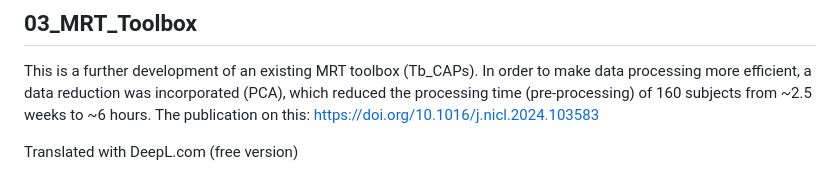
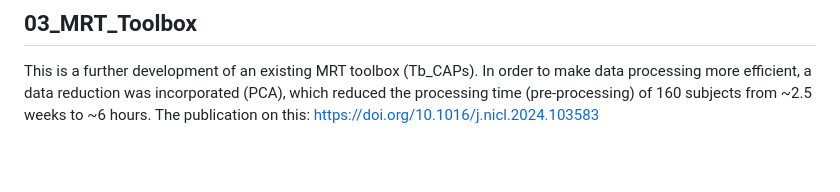
Before and after one commit to webersamantha/Coding_Examples, a Markdown page: README.md, the part around the change. Drawn GitHub-style; blank space fills up the shorter version.

```diff
--- a/README.md
+++ b/README.md
@@ -59,5 +59,3 @@ In the final part, I fine-tune the model based on the suicidal data to create Re
 
 This is a further development of an existing MRT toolbox (Tb_CAPs). In order to make data processing more efficient, a data reduction was incorporated (PCA), which reduced the processing time (pre-processing) of 160 subjects from ~2.5 weeks to ~6 hours.
 The publication on this: https://doi.org/10.1016/j.nicl.2024.103583
-
-Translated with DeepL.com (free version)
```
